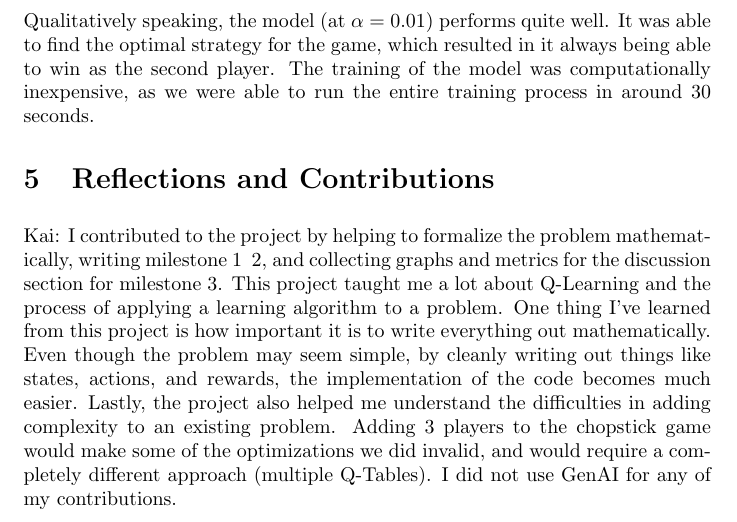
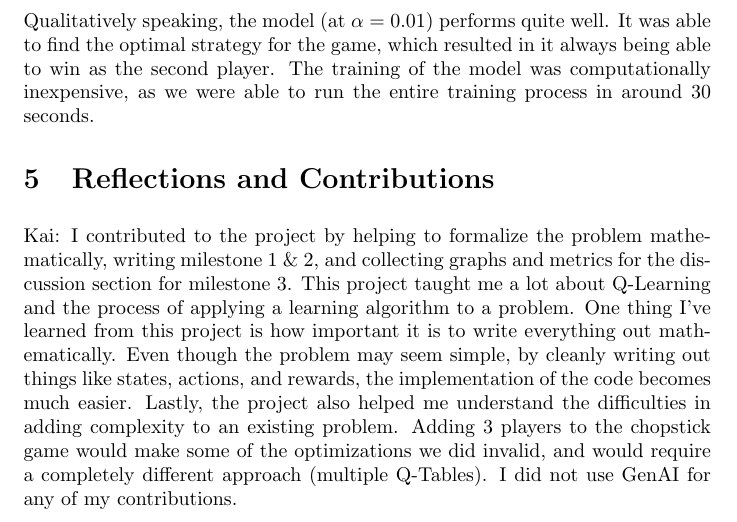
Before and after one commit to arulster17/chopsticks-RL, a LaTeX document (Milestone 4.tex): part of page 9 of 11, cut so that both start at the same text. Compiled offline with pdfLaTeX.

Commit message:
Update Milestone 4.tex

```diff
--- a/Milestone 4.tex
+++ b/Milestone 4.tex
@@ -180,7 +180,7 @@ The agent frequently overcorrects and revises Q-values, preventing stable conver
 
 \section{Reflections and Contributions}
 \vspace{5pt}
-Kai: I contributed to the project by helping to formalize the problem mathematically, writing milestone 1 & 2, and collecting graphs and metrics for the discussion section for milestone 3. This project taught me a lot about Q-Learning and the process of applying a learning algorithm to a problem. One thing I’ve learned from this project is how important it is to write everything out mathematically. Even though the problem may seem simple, by cleanly writing out things like states, actions, and rewards, the implementation of the code becomes much easier. Lastly, the project also helped me understand the difficulties in adding complexity to an existing problem. Adding 3 players to the chopstick game would make some of the optimizations we did invalid, and would require a completely different approach (multiple Q-Tables). I did not use GenAI for any of my contributions.
+Kai: I contributed to the project by helping to formalize the problem mathematically, writing milestone 1 \& 2, and collecting graphs and metrics for the discussion section for milestone 3. This project taught me a lot about Q-Learning and the process of applying a learning algorithm to a problem. One thing I’ve learned from this project is how important it is to write everything out mathematically. Even though the problem may seem simple, by cleanly writing out things like states, actions, and rewards, the implementation of the code becomes much easier. Lastly, the project also helped me understand the difficulties in adding complexity to an existing problem. Adding 3 players to the chopstick game would make some of the optimizations we did invalid, and would require a completely different approach (multiple Q-Tables). I did not use GenAI for any of my contributions.
 \\ Arul: After working on this project, I've come up with some suggestions and advice to give others who want to recreate the project. Think carefully about how to choose a method to represent states and actions. It may be that in simple games such as chopsticks, there could be several states that seem different but actually have the same optimal action. Make sure you really understand the mechanisms behind what you are doing (like understanding the RL agent behavior, the motivation behind the bellman update, why even a simplistic reward function can actually do the job). In the long run it will actually save you a lot of time (like our modified update + terminal reward function did). We were able to make optimizations and cleaner code after we understood these topics better. Lastly, don’t be too prideful to use AI. It probably has a much better understanding of a very common topic like RL, and you should use that to make sure you really get the underlying ideas. At the same time don’t just pass code off to it, as even writing a basic RL bot for a simple game like chopsticks was clearly a little too hard for it.
 \\Nikitha: I contributed to my team by helping brainstorm a concrete project idea for us, and I have also created, worked on, and submitted milestones 2 and 3.  A suggestion I would give for students who are working on this project would be to constantly review the RL concepts you have learnt in class and keep them in mind as you are progressing through your project. This would help you make wiser decisions when it comes to finalizing state and actions, and understanding the feasibility/"do-ability" of certain features and next steps you would like to have in your game. This project has contributed a lot to my understanding in RL. It has put me in an environment when I have to directly interact with RL implementation for a game, which have help me understand that maybe RL is as scary as it looks on paper or the lecture slides. It has increased my interest is getting involved in similar if not more complicated projects in the future.
 I have used GenAI for certain parts of the milestones where I was stuck on how to format so much information in a readable manner and how to incorporate images within text. It has helped with my showing me some formatting shortcuts in Latex.
```
